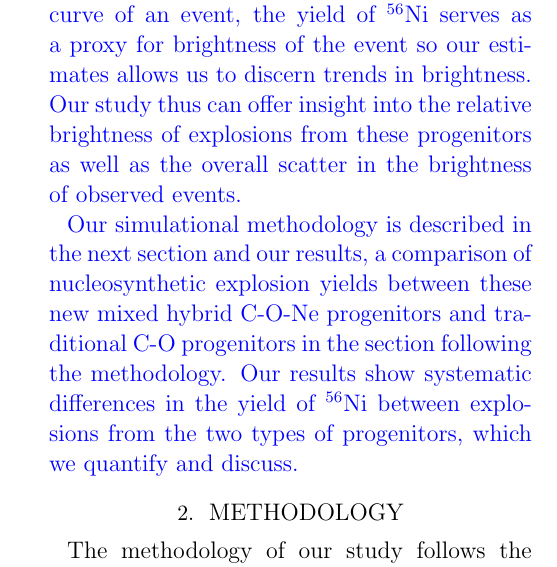
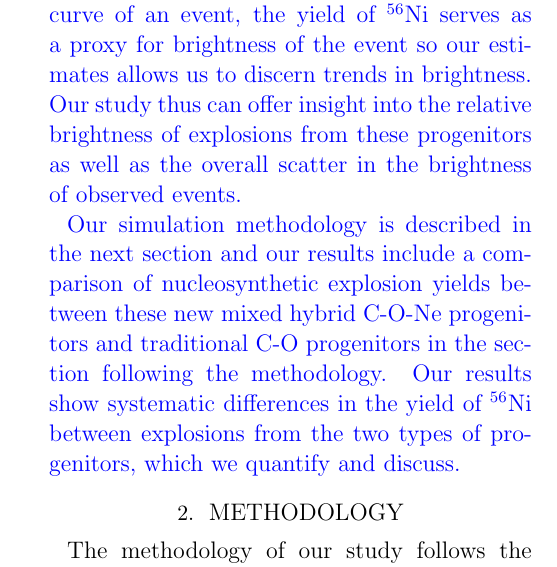
Before and after one commit to Flash-Star/hybrid-paper-brooks, a LaTeX paper (paper/ms.tex): part of one column of page 5 of 19, cut so that both start at the same text. Compiled offline with pdfLaTeX; a missing bibliography style is replaced by a similar one.

Commit message:
clarify sentence

```diff
--- a/paper/ms.tex
+++ b/paper/ms.tex
@@ -422,8 +422,8 @@ can offer insight into the relative brightness of explosions from these
 progenitors as well as the overall scatter in the brightness
 of observed events.
 
-Our simulational methodology is described in the next section and
-our results, a comparison of nucleosynthetic explosion yields between these
+Our simulation methodology is described in the next section and
+our results include a comparison of nucleosynthetic explosion yields between these
 new mixed hybrid C-O-Ne progenitors and traditional C-O progenitors
 in the section following the methodology. Our results show systematic
 differences in the yield of \Ni{56} between explosions from the two
```
